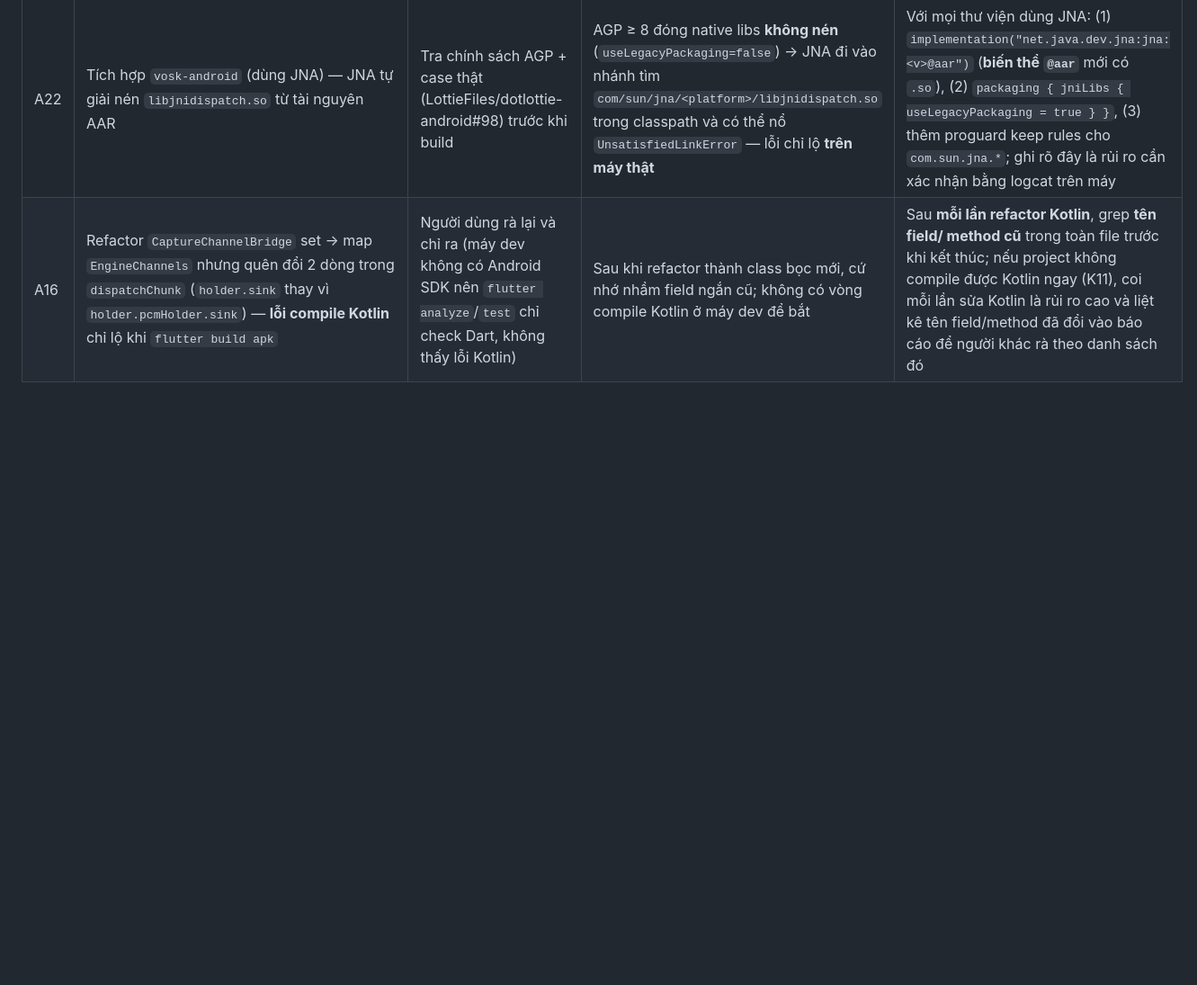
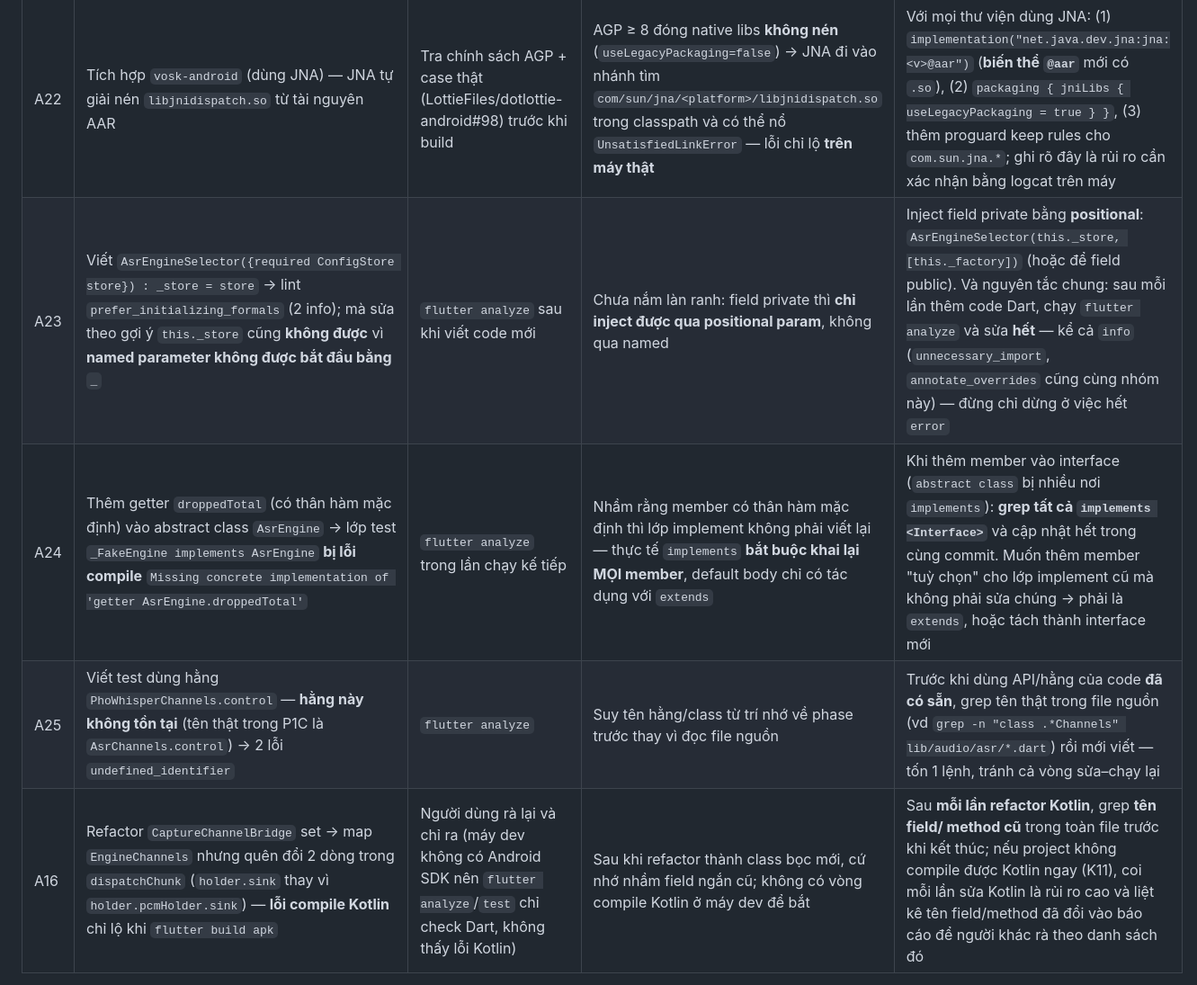
Before and after one commit to hoangsoft90/ai_assistant_phone, a Markdown page: LESSONS_LEARNED.md, the part around the change. Shown at 90% size. Drawn GitHub-style; blank space fills up the shorter version.

```diff
--- a/LESSONS_LEARNED.md
+++ b/LESSONS_LEARNED.md
@@ -28,6 +28,9 @@ Không phải danh sách lý thuyết — mỗi dòng dưới đây đều đã
 | A20 | Định dùng package Flutter `vosk_flutter` như prompt gợi ý | Tra pub.dev API + đọc `android/build.gradle` của từng package trước khi cài | Chuỗi ràng buộc ẩn: `vosk_flutter` 0.3.48 yêu cầu Dart `<3.0.0`; `vosk_flutter_service` (bản mới, hợp Flutter 3.47) lại kéo `permission_handler: ^13` → `permission_handler_android` 14.x đòi **compileSdk 37** > AGP 9.1.0 max 36 (đúng lỗi đã làm CI fail 1 lần) | Trước khi thêm một plugin Flutter: kiểm **cả chuỗi** (Dart SDK constraint → pubspec deps của nó → compileSdk/minCompileSdk của module Android). Ưu tiên thư viện native dạng AAR/Maven chính chủ khi plugin Flutter có ràng buộc đụng phiên bản toolchain của app |
 | A21 | Khai asset trong `pubspec.yaml` nhưng file không có trên máy dev (vì model 32MB không commit được) | Chạy `flutter test` → `No file or variants found for asset … Failed to build asset bundle` | Tưởng asset thiếu chỉ ảnh hưởng `flutter build apk`, thực tế **`flutter test` cũng fail** vì nó build asset bundle trước khi chạy test | Với file **không thể commit** (model/dump lớn): đừng khai trong `pubspec.yaml`; dùng Android asset (`android/app/src/main/assets/…` + `AssetManager`) hoặc tải ở bước build. Nếu đã khai thì bắt buộc phải có file ở máy dev |
 | A22 | Tích hợp `vosk-android` (dùng JNA) — JNA tự giải nén `libjnidispatch.so` từ tài nguyên AAR | Tra chính sách AGP + case thật (LottieFiles/dotlottie-android#98) trước khi build | AGP ≥ 8 đóng native libs **không nén** (`useLegacyPackaging=false`) → JNA đi vào nhánh tìm `com/sun/jna/<platform>/libjnidispatch.so` trong classpath và có thể nổ `UnsatisfiedLinkError` — lỗi chỉ lộ **trên máy thật** | Với mọi thư viện dùng JNA: (1) `implementation("net.java.dev.jna:jna:<v>@aar")` (**biến thể `@aar`** mới có `.so`), (2) `packaging { jniLibs { useLegacyPackaging = true } }`, (3) thêm proguard keep rules cho `com.sun.jna.*`; ghi rõ đây là rủi ro cần xác nhận bằng logcat trên máy |
+| A23 | Viết `AsrEngineSelector({required ConfigStore store}) : _store = store` → lint `prefer_initializing_formals` (2 info); mà sửa theo gợi ý `this._store` cũng **không được** vì **named parameter không được bắt đầu bằng `_`** | `flutter analyze` sau khi viết code mới | Chưa nắm làn ranh: field private thì **chỉ inject được qua positional param**, không qua named | Inject field private bằng **positional**: `AsrEngineSelector(this._store, [this._factory])` (hoặc để field public). Và nguyên tắc chung: sau mỗi lần thêm code Dart, chạy `flutter analyze` và sửa **hết** — kể cả `info` (`unnecessary_import`, `annotate_overrides` cũng cùng nhóm này) — đừng chỉ dừng ở việc hết `error` |
+| A24 | Thêm getter `droppedTotal` (có thân hàm mặc định) vào abstract class `AsrEngine` → lớp test `_FakeEngine implements AsrEngine` **bị lỗi compile** `Missing concrete implementation of 'getter AsrEngine.droppedTotal'` | `flutter analyze` trong lần chạy kế tiếp | Nhầm rằng member có thân hàm mặc định thì lớp implement không phải viết lại — thực tế `implements` **bắt buộc khai lại MỌI member**, default body chỉ có tác dụng với `extends` | Khi thêm member vào interface (`abstract class` bị nhiều nơi `implements`): **grep tất cả `implements <Interface>`** và cập nhật hết trong cùng commit. Muốn thêm member "tuỳ chọn" cho lớp implement cũ mà không phải sửa chúng → phải là `extends`, hoặc tách thành interface mới |
+| A25 | Viết test dùng hằng `PhoWhisperChannels.control` — **hằng này không tồn tại** (tên thật trong P1C là `AsrChannels.control`) → 2 lỗi `undefined_identifier` | `flutter analyze` | Suy tên hằng/class từ trí nhớ về phase trước thay vì đọc file nguồn | Trước khi dùng API/hằng của code **đã có sẵn**, grep tên thật trong file nguồn (vd `grep -n "class .*Channels" lib/audio/asr/*.dart`) rồi mới viết — tốn 1 lệnh, tránh cả vòng sửa–chạy lại |
 | A16 | Refactor `CaptureChannelBridge` set → map `EngineChannels` nhưng quên đổi 2 dòng trong `dispatchChunk` (`holder.sink` thay vì `holder.pcmHolder.sink`) — **lỗi compile Kotlin** chỉ lộ khi `flutter build apk` | Người dùng rà lại và chỉ ra (máy dev không có Android SDK nên `flutter analyze`/`test` chỉ check Dart, không thấy lỗi Kotlin) | Sau khi refactor thành class bọc mới, cứ nhớ nhầm field ngắn cũ; không có vòng compile Kotlin ở máy dev để bắt | Sau **mỗi lần refactor Kotlin**, grep **tên field/ method cũ** trong toàn file trước khi kết thúc; nếu project không compile được Kotlin ngay (K11), coi mỗi lần sửa Kotlin là rủi ro cao và liệt kê tên field/method đã đổi vào báo cáo để người khác rà theo danh sách đó |
 
 ## B. Điều đã làm đúng, nên lặp lại
```
Also changed, not shown: checklist.md (+8 -0 lines).
